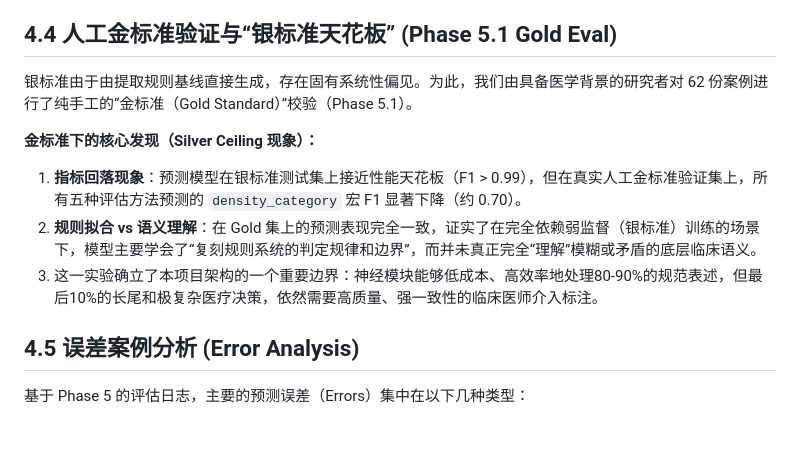
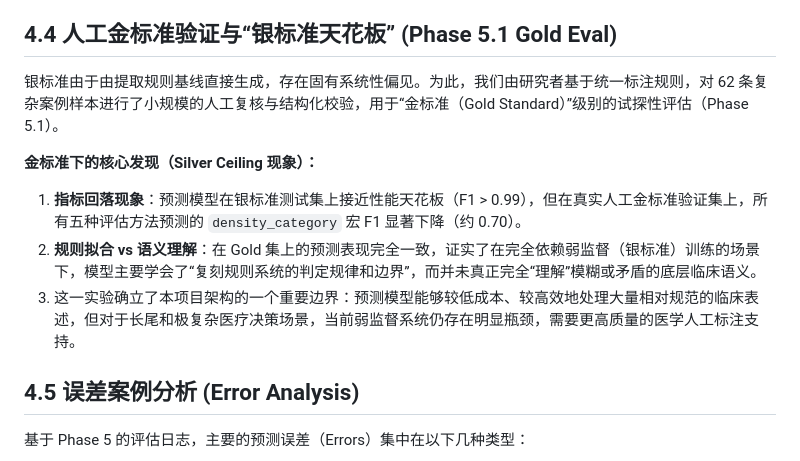
Before and after one commit to Billkst/neuro-symbolic-nodule-followup, a Markdown page: reports/thesis_experiment_draft.md, the part around the change. Rendered like a GitHub page; blank space fills up the shorter version.

Commit message:
docs: 进一步收紧论文实验部分口径，去除主观医学资质背书与伪定量比例

```diff
--- a/reports/thesis_experiment_draft.md
+++ b/reports/thesis_experiment_draft.md
@@ -25,12 +25,12 @@
 3. `has_size` 提取非常稳定，得益于本研究中提出的“共享尺寸解析模块（Shared Parser）”，不论是Baseline还是预测模型，其在尺寸计算环节的鲁棒性均得到了保障，验证了共享解析模块的稳健性（Phase 5.1a 修正口径）。
 
 ## 4.4 人工金标准验证与“银标准天花板” (Phase 5.1 Gold Eval)
-银标准由于由提取规则基线直接生成，存在固有系统性偏见。为此，我们由具备医学背景的研究者对 62 份案例进行了纯手工的“金标准（Gold Standard）”校验（Phase 5.1）。
+银标准由于由提取规则基线直接生成，存在固有系统性偏见。为此，我们由研究者基于统一标注规则，对 62 条复杂案例样本进行了小规模的人工复核与结构化校验，用于“金标准（Gold Standard）”级别的试探性评估（Phase 5.1）。
 
 **金标准下的核心发现（Silver Ceiling 现象）：**
 1. **指标回落现象**：预测模型在银标准测试集上接近性能天花板（F1 > 0.99），但在真实人工金标准验证集上，所有五种评估方法预测的 `density_category` 宏 F1 显著下降（约 0.70）。
 2. **规则拟合 vs 语义理解**：在 Gold 集上的预测表现完全一致，证实了在完全依赖弱监督（银标准）训练的场景下，模型主要学会了“复刻规则系统的判定规律和边界”，而并未真正完全“理解”模糊或矛盾的底层临床语义。
-3. 这一实验确立了本项目架构的一个重要边界：神经模块能够低成本、高效率地处理80-90%的规范表述，但最后10%的长尾和极复杂医疗决策，依然需要高质量、强一致性的临床医师介入标注。
+3. 这一实验确立了本项目架构的一个重要边界：预测模型能够较低成本、较高效地处理大量相对规范的临床表述，但对于长尾和极复杂医疗决策场景，当前弱监督系统仍存在明显瓶颈，需要更高质量的医学人工标注支持。
 
 ## 4.5 误差案例分析 (Error Analysis)
 基于 Phase 5 的评估日志，主要的预测误差（Errors）集中在以下几种类型：
```
